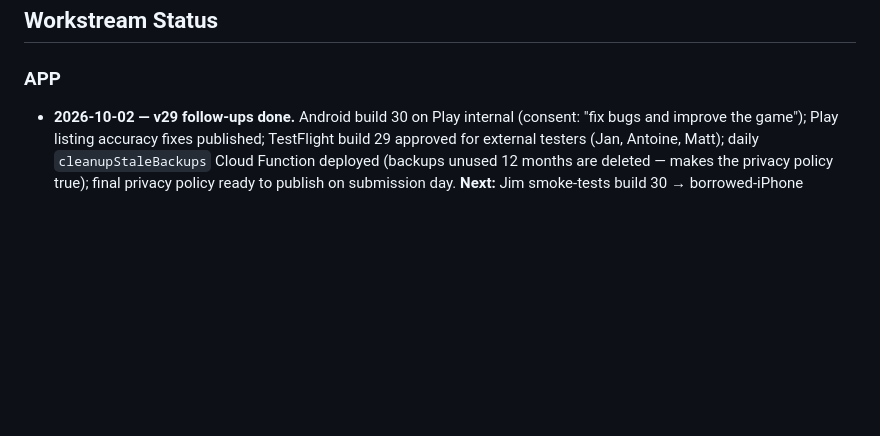
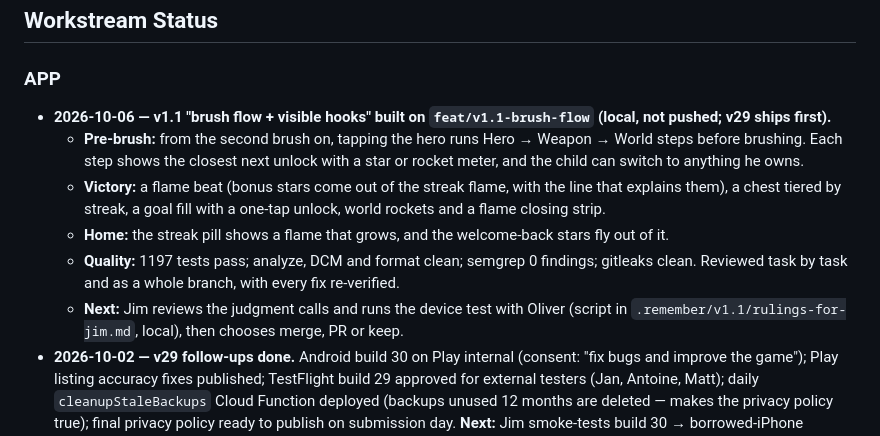
Before and after one commit to jmchabas/brush-quest, a Markdown page: STATUS.md, the part around the change. Rendered like a GitHub page; blank space fills up the shorter version.

Commit message:
docs(status): v1.1 brush flow + hooks built on feat/v1.1-brush-flow (2026-10-06)
Co-Authored-By: Claude Opus 5.5 <noreply@anthropic.com>
Claude-Session: https://claude.ai/code/session_01STWCtX8pE4SLhUiiBxVG9M

```diff
--- a/STATUS.md
+++ b/STATUS.md
@@ -11,6 +11,12 @@
 ## Workstream Status
 
 ### APP
+- **2026-10-06 — v1.1 "brush flow + visible hooks" built on `feat/v1.1-brush-flow` (local, not pushed; v29 ships first).**
+  - **Pre-brush:** from the second brush on, tapping the hero runs Hero → Weapon → World steps before brushing. Each step shows the closest next unlock with a star or rocket meter, and the child can switch to anything he owns.
+  - **Victory:** a flame beat (bonus stars come out of the streak flame, with the line that explains them), a chest tiered by streak, a goal fill with a one-tap unlock, world rockets and a flame closing strip.
+  - **Home:** the streak pill shows a flame that grows, and the welcome-back stars fly out of it.
+  - **Quality:** 1197 tests pass; analyze, DCM and format clean; semgrep 0 findings; gitleaks clean. Reviewed task by task and as a whole branch, with every fix re-verified.
+  - **Next:** Jim reviews the judgment calls and runs the device test with Oliver (script in `.remember/v1.1/rulings-for-jim.md`, local), then chooses merge, PR or keep.
 - **2026-10-02 — v29 follow-ups done.** Android build 30 on Play internal (consent: "fix bugs and improve the game"); Play listing accuracy fixes published; TestFlight build 29 approved for external testers (Jan, Antoine, Matt); daily `cleanupStaleBackups` Cloud Function deployed (backups unused 12 months are deleted — makes the privacy policy true); final privacy policy ready to publish on submission day. **Next:** Jim smoke-tests build 30 → borrowed-iPhone session (+ Sign in with Apple delete test) → publish policy → App Store submission → Play 20% staged rollout.
 - **2026-10-01 — v29 (1.0.0+29) on Play INTERNAL + TestFlight.** Jim approved the 7 copy/privacy items: accurate per-platform sign-in consent text; typed random grown-up check in the tutorial; a brush only checks camera permission (never shows the OS prompt to the child; switch shows OFF if access is gone); "Camera Is Turned Off → OPEN SETTINGS" parent dialog kept; Parent Guide and App Store listing accuracy fixes ("up to 2 minutes, you choose"); iOS privacy manifest declares Name. 924 tests pass; Kids binary check PASS. Branch pushed (backup). **Next:** Jim's Android smoke test → borrowed-iPhone session → publish corrected privacy policy (+ backup cleanup job) → App Store submission + Play 20% staged rollout. Pending Jim: privacy summary OK, Play listing fixes, delete 6 GA4 scratch explorations.
 - **2026-09-28 — v29 launch build on branch `release/v29` (not yet merged/pushed).** Xcode-27 build fix; iOS binary now truly Kids-Category clean (Analytics/Crashlytics excluded from iOS; verified by `scripts/check_ios_kids_binary.sh`); iOS audio fixes (patched audioplayers_darwin + interruption recovery; iOS-simulator real-audio test 5/5); iOS camera enabled; Android crash fixes (audio thread exhaustion, Adreno/Vulkan renderer crash). 888 tests pass. Consoles: Play developer verification done, Apple agreements + EU DSA done, Firebase back on Blaze, account-deletion function on Node 22. **Next:** Jim's copy/privacy decisions → bump 1.0.0+29 → Play internal + TestFlight → borrowed-iPhone test → App Store submission + staged Play rollout. Handoff: `.remember/v29-launch/HANDOFF.md` (local).
```
